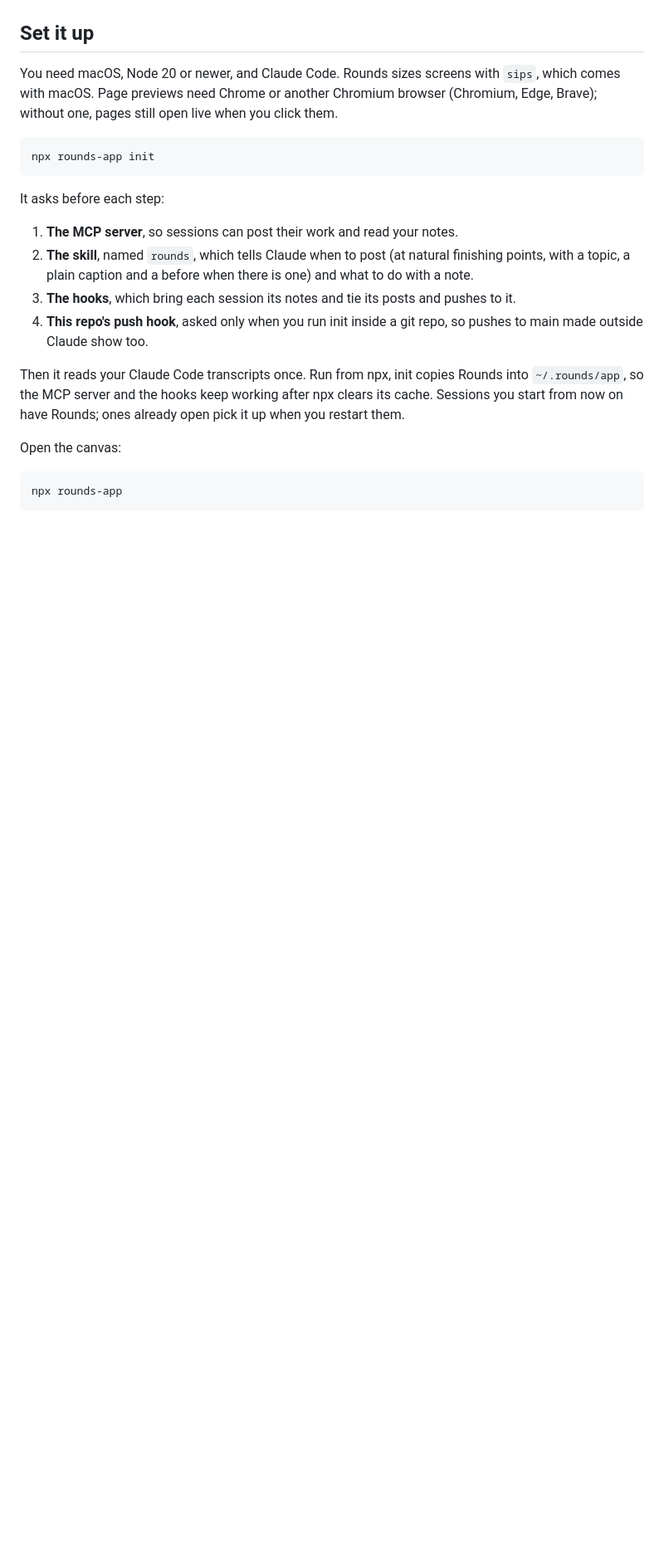
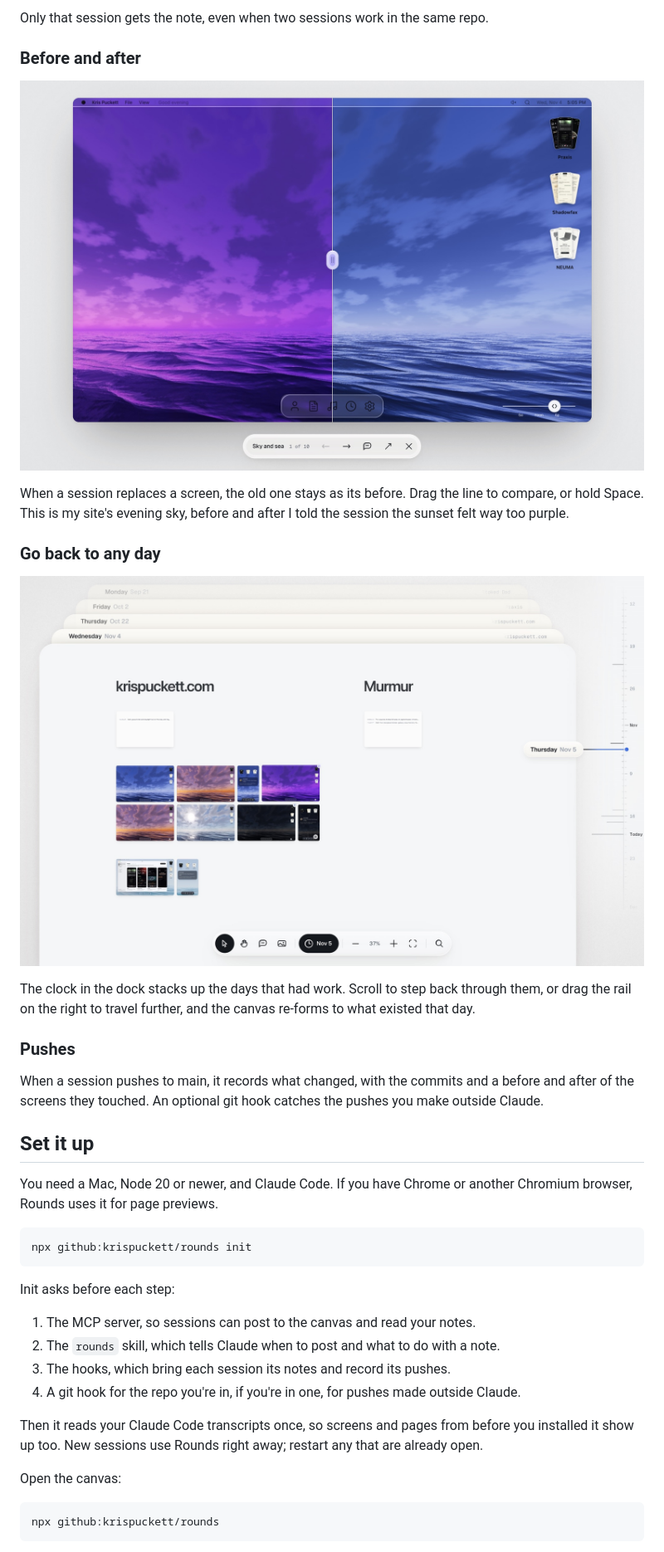
Before and after one commit to SmallCloudInc/rounds, a Markdown page: README.md, the part around one of its changes. Shown at 83% size. Rendered like a GitHub page; pictures changed too: docs/canvas-compare.jpg (added), docs/canvas-time.jpg (added); blank space fills up the shorter version.

Commit message:
Fix: install straight from GitHub; a clearer README with real screens
Co-Authored-By: Claude Opus 5.5 <noreply@anthropic.com>

````diff
--- a/README.md
+++ b/README.md
@@ -29,30 +47,47 @@ The demo runs in its own folder, `~/.rounds-demo`. Nothing of yours is read.
+Only that session gets the note, even when two sessions work in the same repo.
+
+### Before and after
+
+![My site's evening sky, too purple on the left and fixed on the right](docs/canvas-compare.jpg)
+
+When a session replaces a screen, the old one stays as its before. Drag the line to compare, or
+hold Space. This is my site's evening sky, before and after I told the session the sunset felt
+way too purple.
+
+### Go back to any day
+
+![The time machine: earlier days stacked behind Thursday, Nov 5, with the rail on the right](docs/canvas-time.jpg)
+
+The clock in the dock stacks up the days that had work. Scroll to step back through them, or
+drag the rail on the right to travel further, and the canvas re-forms to what existed that day.
+
+### Pushes
+
+When a session pushes to main, it records what changed, with the commits and a before and after
+of the screens they touched. An optional git hook catches the pushes you make outside Claude.
 
 ## Set it up
 
-You need macOS, Node 20 or newer, and Claude Code. Rounds sizes screens with `sips`, which comes
-with macOS. Page previews need Chrome or another Chromium browser (Chromium, Edge, Brave); without
-one, pages still open live when you click them.
+You need a Mac, Node 20 or newer, and Claude Code. If you have Chrome or another Chromium
+browser, Rounds uses it for page previews.
 
 ```bash
-npx rounds-app init
+npx github:krispuckett/rounds init
 ```
 
-It asks before each step:
+Init asks before each step:
 
-1. **The MCP server**, so sessions can post their work and read your notes.
-2. **The skill**, named `rounds`, which tells Claude when to post (at natural finishing points,
-   with a topic, a plain caption and a before when there is one) and what to do with a note.
-3. **The hooks**, which bring each session its notes and tie its posts and pushes to it.
-4. **This repo's push hook**, asked only when you run init inside a git repo, so pushes to main
-   made outside Claude show too.
+1. The MCP server, so sessions can post to the canvas and read your notes.
+2. The `rounds` skill, which tells Claude when to post and what to do with a note.
+3. The hooks, which bring each session its notes and record its pushes.
+4. A git hook for the repo you're in, if you're in one, for pushes made outside Claude.
 
-Then it reads your Claude Code transcripts once. Run from npx, init copies Rounds into
-`~/.rounds/app`, so the MCP server and the hooks keep working after npx clears its cache.
-Sessions you start from now on have Rounds; ones already open pick it up when you restart them.
+Then it reads your Claude Code transcripts once, so screens and pages from before you installed
+it show up too. New sessions use Rounds right away; restart any that are already open.
 
 Open the canvas:
 
 ```bash
-npx rounds-app
+npx github:krispuckett/rounds
 ```
 
````
Also changed, not shown: other parts of README.md (+73 -96 lines), docs/canvas-note.jpg (added), docs/canvas-project.jpg (added), docs/shots/demo-overview.jpg (deleted), 3 other files.
